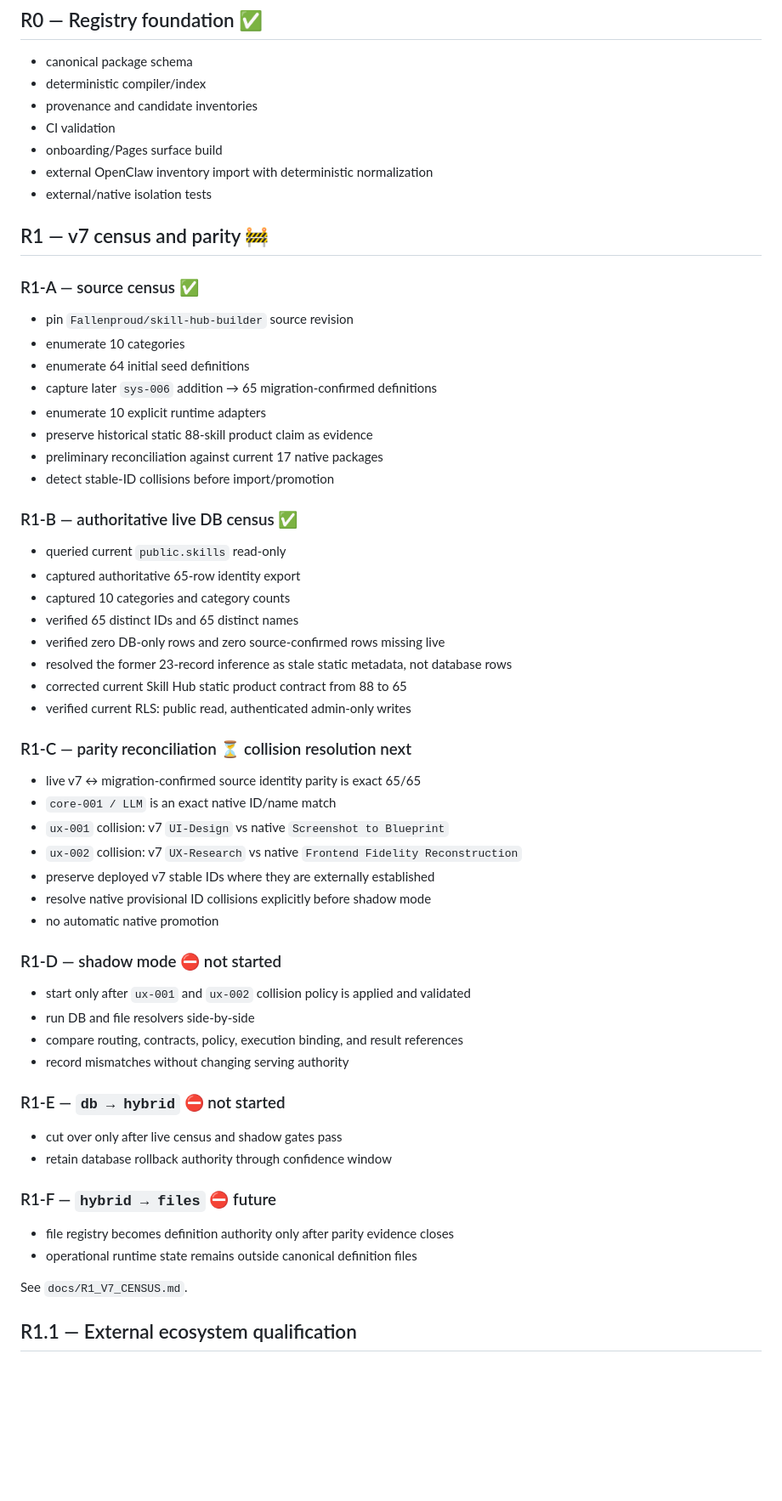
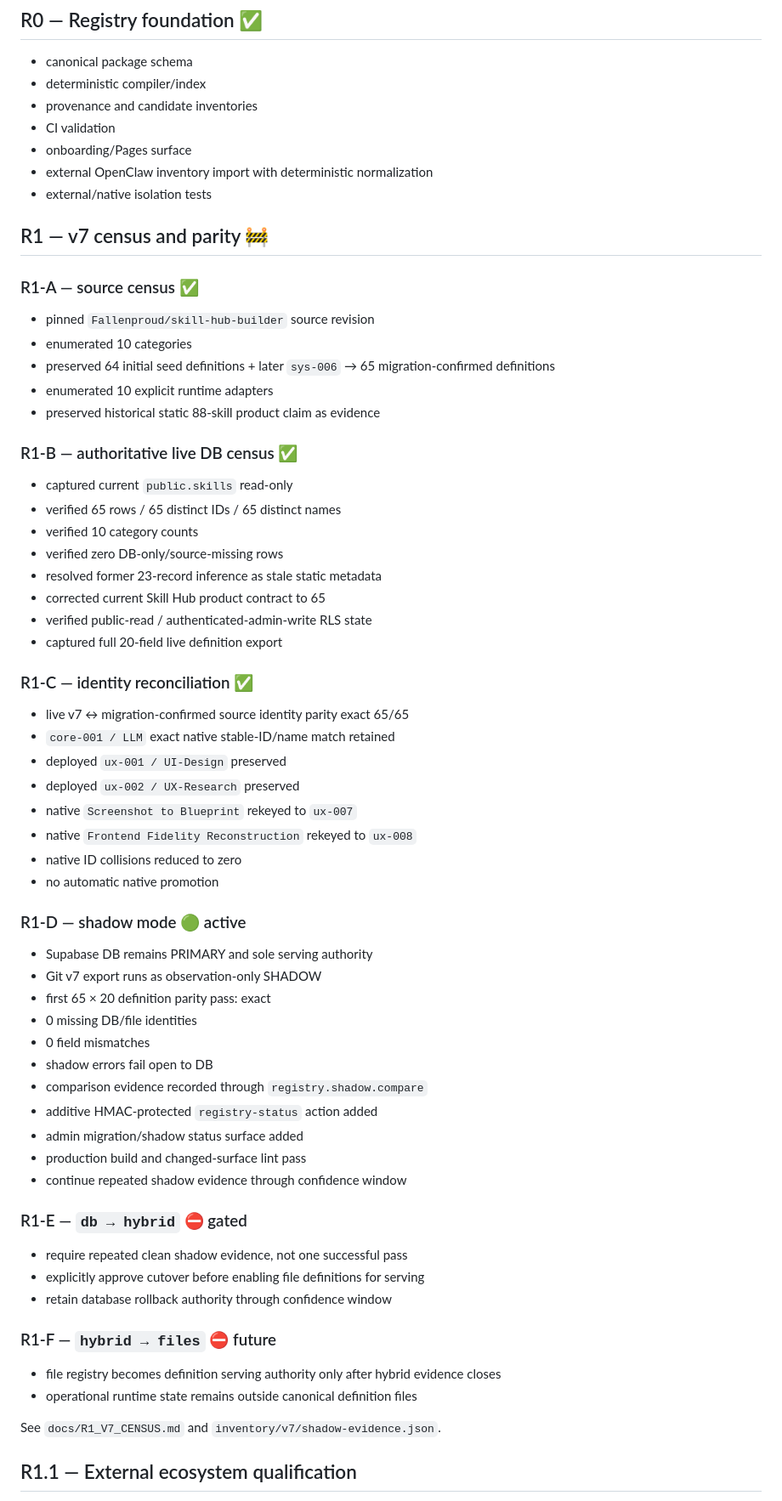
Before and after one commit to Fallenproud/skill-hub-registry, a Markdown page: docs/ROADMAP.md, the part around one of its changes. Shown at 85% size. GitHub-like rendering; blank space fills up the shorter version.

Commit message:
docs(r1): mark R1-C complete and R1-D active

```diff
--- a/docs/ROADMAP.md
+++ b/docs/ROADMAP.md
@@ -5,56 +5,62 @@
 - deterministic compiler/index
 - provenance and candidate inventories
 - CI validation
-- onboarding/Pages surface build
+- onboarding/Pages surface
 - external OpenClaw inventory import with deterministic normalization
 - external/native isolation tests
 
 ## R1 — v7 census and parity 🚧
 
 ### R1-A — source census ✅
-- pin `Fallenproud/skill-hub-builder` source revision
-- enumerate 10 categories
-- enumerate 64 initial seed definitions
-- capture later `sys-006` addition → 65 migration-confirmed definitions
-- enumerate 10 explicit runtime adapters
-- preserve historical static 88-skill product claim as evidence
-- preliminary reconciliation against current 17 native packages
-- detect stable-ID collisions before import/promotion
+- pinned `Fallenproud/skill-hub-builder` source revision
+- enumerated 10 categories
+- preserved 64 initial seed definitions + later `sys-006` → 65 migration-confirmed definitions
+- enumerated 10 explicit runtime adapters
+- preserved historical static 88-skill product claim as evidence
 
 ### R1-B — authoritative live DB census ✅
-- queried current `public.skills` read-only
-- captured authoritative 65-row identity export
-- captured 10 categories and category counts
-- verified 65 distinct IDs and 65 distinct names
-- verified zero DB-only rows and zero source-confirmed rows missing live
-- resolved the former 23-record inference as stale static metadata, not database rows
-- corrected current Skill Hub static product contract from 88 to 65
-- verified current RLS: public read, authenticated admin-only writes
+- captured current `public.skills` read-only
+- verified 65 rows / 65 distinct IDs / 65 distinct names
+- verified 10 category counts
+- verified zero DB-only/source-missing rows
+- resolved former 23-record inference as stale static metadata
+- corrected current Skill Hub product contract to 65
+- verified public-read / authenticated-admin-write RLS state
+- captured full 20-field live definition export
 
-### R1-C — parity reconciliation ⏳ collision resolution next
-- live v7 ↔ migration-confirmed source identity parity is exact 65/65
-- `core-001 / LLM` is an exact native ID/name match
-- `ux-001` collision: v7 `UI-Design` vs native `Screenshot to Blueprint`
-- `ux-002` collision: v7 `UX-Research` vs native `Frontend Fidelity Reconstruction`
-- preserve deployed v7 stable IDs where they are externally established
-- resolve native provisional ID collisions explicitly before shadow mode
+### R1-C — identity reconciliation ✅
+- live v7 ↔ migration-confirmed source identity parity exact 65/65
+- `core-001 / LLM` exact native stable-ID/name match retained
+- deployed `ux-001 / UI-Design` preserved
+- deployed `ux-002 / UX-Research` preserved
+- native `Screenshot to Blueprint` rekeyed to `ux-007`
+- native `Frontend Fidelity Reconstruction` rekeyed to `ux-008`
+- native ID collisions reduced to zero
 - no automatic native promotion
 
-### R1-D — shadow mode ⛔ not started
-- start only after `ux-001` and `ux-002` collision policy is applied and validated
-- run DB and file resolvers side-by-side
-- compare routing, contracts, policy, execution binding, and result references
-- record mismatches without changing serving authority
+### R1-D — shadow mode 🟢 active
+- Supabase DB remains PRIMARY and sole serving authority
+- Git v7 export runs as observation-only SHADOW
+- first 65 × 20 definition parity pass: exact
+- 0 missing DB/file identities
+- 0 field mismatches
+- shadow errors fail open to DB
+- comparison evidence recorded through `registry.shadow.compare`
+- additive HMAC-protected `registry-status` action added
+- admin migration/shadow status surface added
+- production build and changed-surface lint pass
+- continue repeated shadow evidence through confidence window
 
-### R1-E — `db → hybrid` ⛔ not started
-- cut over only after live census and shadow gates pass
+### R1-E — `db → hybrid` ⛔ gated
+- require repeated clean shadow evidence, not one successful pass
+- explicitly approve cutover before enabling file definitions for serving
 - retain database rollback authority through confidence window
 
 ### R1-F — `hybrid → files` ⛔ future
-- file registry becomes definition authority only after parity evidence closes
+- file registry becomes definition serving authority only after hybrid evidence closes
 - operational runtime state remains outside canonical definition files
 
-See `docs/R1_V7_CENSUS.md`.
+See `docs/R1_V7_CENSUS.md` and `inventory/v7/shadow-evidence.json`.
 
 ## R1.1 — External ecosystem qualification
 - verify current upstream repository/version/license metadata for selected OpenClaw P0/P1 records
```
Also changed, not shown: other parts of docs/ROADMAP.md (+1 -1 lines).
